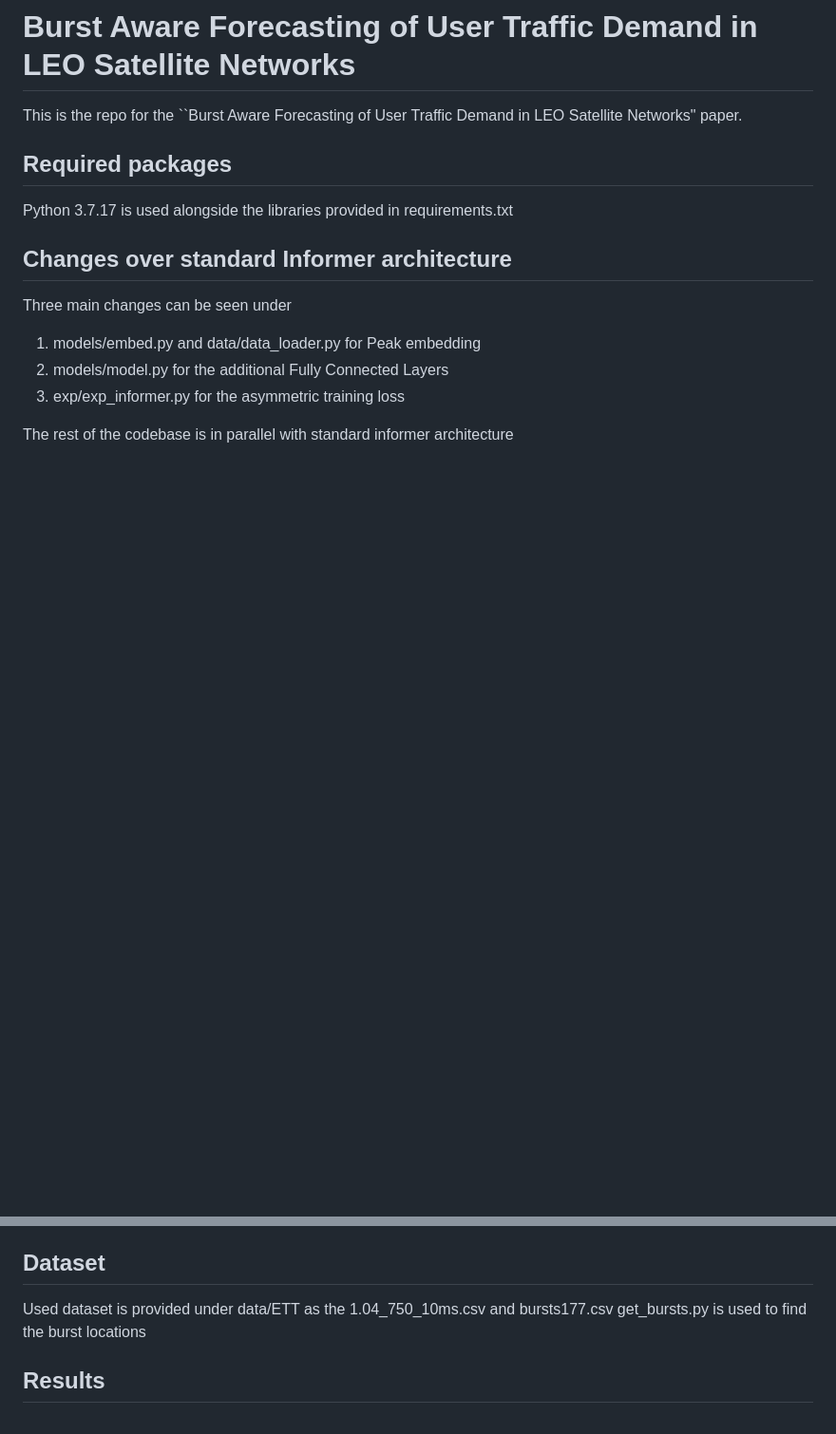
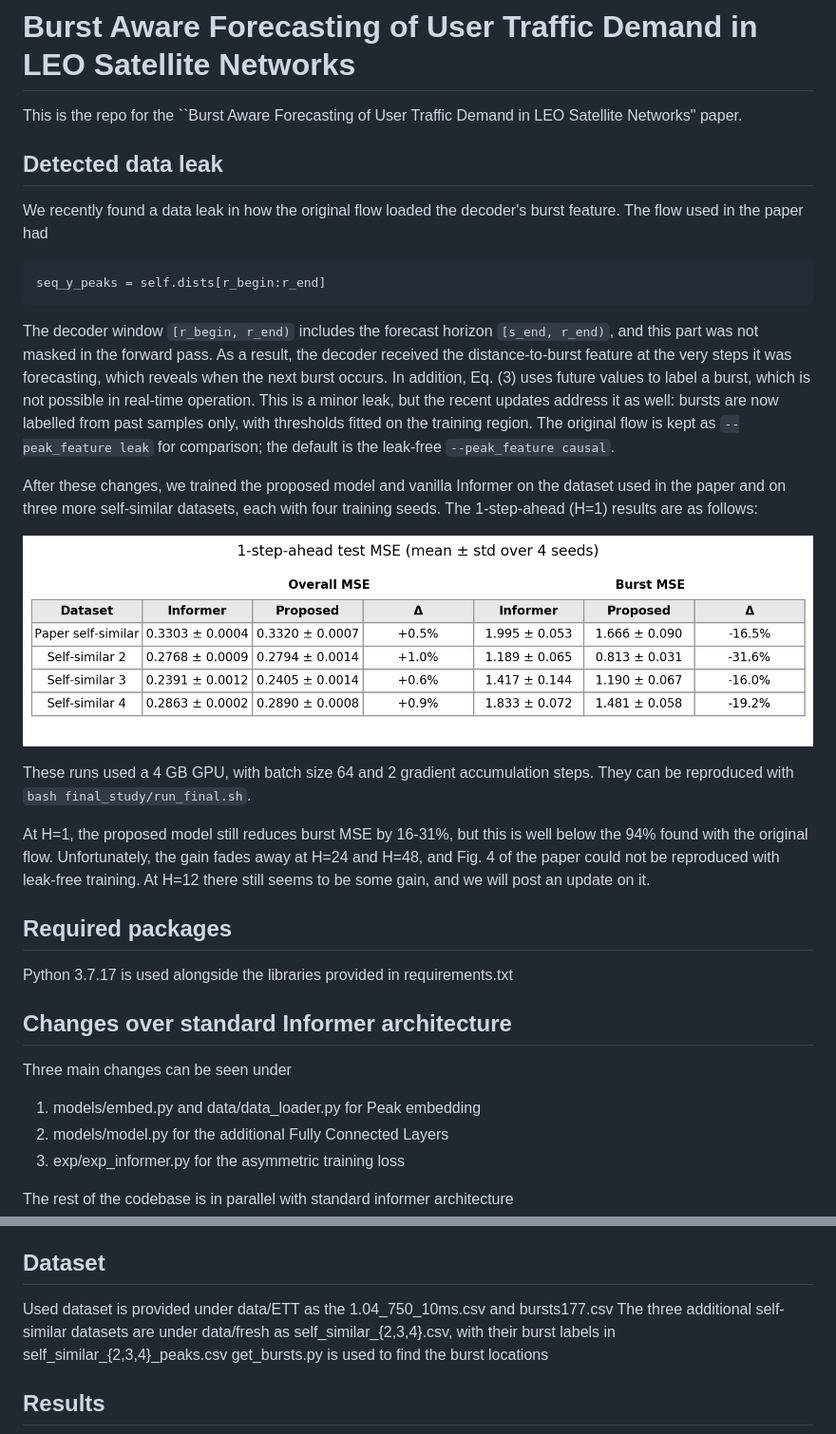
Before and after one commit to YektaDemirci/burstAwareForecasting, a Markdown page: README.md, 2 parts joined by grey strips. Shown at 95% size. Rendered like a GitHub page; pictures changed too: img/mse_table_h1.png (added); blank space fills up the shorter version.

Commit message:
README: describe the detected data leak and the leak-free H=1 results
Co-Authored-By: Claude Opus 5.5 <noreply@anthropic.com>

````diff
--- a/README.md
+++ b/README.md
@@ -1,6 +1,25 @@
 # Burst Aware Forecasting of User Traffic Demand in LEO Satellite Networks
 
 This is the repo for the ``Burst Aware Forecasting of User Traffic Demand in LEO Satellite Networks" paper.
+
+## Detected data leak
+
+We recently found a data leak in how the original flow loaded the decoder's burst feature. The flow used in the paper had
+
+```python
+seq_y_peaks = self.dists[r_begin:r_end]
+```
+
+The decoder window `[r_begin, r_end)` includes the forecast horizon `[s_end, r_end)`, and this part was not masked in the forward pass. As a result, the decoder received the distance-to-burst feature at the very steps it was forecasting, which reveals when the next burst occurs.
+In addition, Eq. (3) uses future values to label a burst, which is not possible in real-time operation. This is a minor leak, but the recent updates address it as well: bursts are now labelled from past samples only, with thresholds fitted on the training region. The original flow is kept as `--peak_feature leak` for comparison; the default is the leak-free `--peak_feature causal`.
+
+After these changes, we trained the proposed model and vanilla Informer on the dataset used in the paper and on three more self-similar datasets, each with four training seeds. The 1-step-ahead (H=1) results are as follows:
+
+![New results](img/mse_table_h1.png)
+
+These runs used a 4 GB GPU, with batch size 64 and 2 gradient accumulation steps. They can be reproduced with `bash final_study/run_final.sh`.
+
+At H=1, the proposed model still reduces burst MSE by 16-31%, but this is well below the 94% found with the original flow. Unfortunately, the gain fades away at H=24 and H=48, and Fig. 4 of the paper could not be reproduced with leak-free training. At H=12 there still seems to be some gain, and we will post an update on it.
 
 ## Required packages
 Python 3.7.17 is used alongside the libraries provided in requirements.txt
@@ -17,6 +36,7 @@ The rest of the codebase is in parallel with standard informer architecture
 ## Dataset
 
 Used dataset is provided under data/ETT as the 1.04_750_10ms.csv and bursts177.csv
+The three additional self-similar datasets are under data/fresh as self_similar_{2,3,4}.csv, with their burst labels in self_similar_{2,3,4}_peaks.csv
 get_bursts.py is used to find the burst locations
 
 
````
